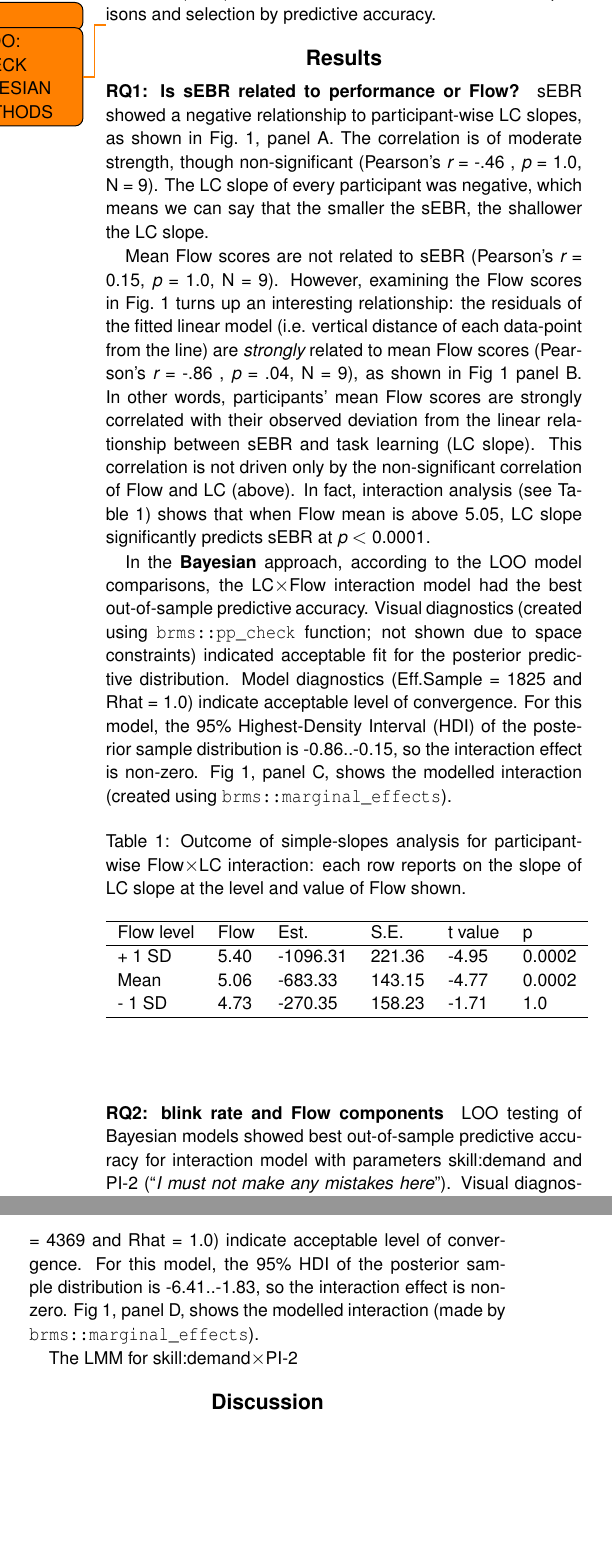
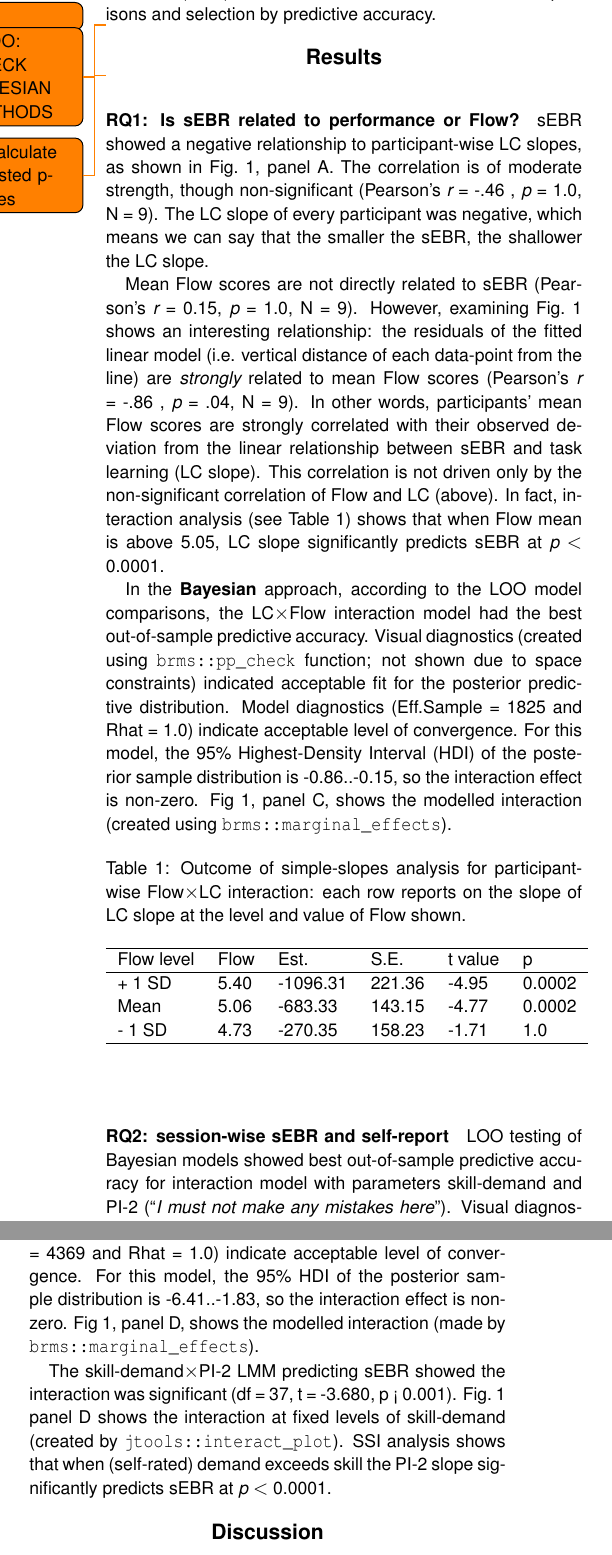
Before and after one commit to hipercog/Flowcar-sEBR, a LaTeX document (main.tex): two parts of the columns of page 3 of 5, joined at a grey line, cut so that both start at the same text, the shorter picture padded with empty space. Compiled offline with pdfLaTeX.

Commit message:
Updates from Overleaf

```diff
--- a/main.tex
+++ b/main.tex
@@ -187,15 +179,28 @@ All models were fit with Stan probabilistic programming language, utilising No-U
 %%%%%%%%%%%%%%%%%%%%%%%%%%%%%%%%%%%%%%%%%%%%%%%%%%%%%%%%%%%%%%%%%%%%%%%%%%%%%%%%
 %%%%%%%%%%%%%%%%%%%%%%%%%%    RESULTS    %%%%%%%%%%%%%%%%%%%%%%%%%%%%%%%%%%%%%%%
 \section{Results}
+% Multiplicity correction
+% nhst#         tests   pvals    padj
+% 1           sEBRxLC 0.21480 1.00000
+% 2         sEBRxFlow 0.70000 1.00000
+% 3    FlowXresiduals 0.00300 0.04500
+% 4  sEBRxLCxFlow+1SD 0.00001 0.00018
+% 5 sEBRxLCxFlow_mean 0.00001 0.00018
+% 6  sEBRxLCxFlow-1SD 0.15000 1.00000
+% 7  sEBRxLCxFlow LMM 0.00074
+% 8 sEBRxPI2xSkDm+1SD 0.00001
+% 9  sEBRxPI2xSkDm_mn 0.33000
+% 10 sEBRxPI2xSkD-1SD 0.12000
+
+\todo{Recalculate adjusted p-values}
 
 \paragraph{RQ1: Is sEBR related to performance or Flow?}
 
-sEBR showed a negative relationship to participant-wise LC slopes, as shown in Fig.~\ref{fig:EBRvLC}, panel A. The correlation is of moderate strength, though non-significant (Pearson's {\it r} = -.46 , {\it p} = 1.0, N = 9). %NHST13
+sEBR showed a negative relationship to participant-wise LC slopes, as shown in Fig.~\ref{fig:EBRvLC}, panel A. The correlation is of moderate strength, though non-significant (Pearson's {\it r} = -.46 , {\it p} = 1.0, N = 9). %NHST1
 The LC slope of every participant was negative, which means we can say that the smaller the sEBR, the shallower the LC slope.% Or, because slope and intercept are highly correlated, it is almost equivalent to say that smaller sEBR correlates with better initial performance.
 
-Mean Flow scores are not related to sEBR (Pearson's {\it r} = 0.15, {\it p} = 1.0, N = 9). %NHST14
-However, examining the Flow scores in Fig.~\ref{fig:EBRvLC} turns up an interesting relationship: the residuals of the fitted linear model (i.e. vertical distance of each data-point from the line) are {\it strongly} related to mean Flow scores (Pearson's {\it r} = -.86 , {\it p} = .04, N = 9), as shown in Fig~\ref{fig:EBRvLC} panel B. %NHST15
-In other words, participants' mean Flow scores are strongly correlated with their observed deviation from the linear relationship between sEBR and task learning (LC slope). This correlation is not driven only by the non-significant correlation of Flow and LC (above). In fact, interaction analysis (see Table~\ref{tab:simpslopes}) shows that when Flow mean is above 5.05, LC slope significantly predicts sEBR at {\it p} $<$ 0.0001.
+
+Mean Flow scores are not directly related to sEBR (Pearson's {\it r} = 0.15, {\it p} = 1.0, N = 9). %NHST2
 %%%% FLOW X SEBR COR TEST
 % data:  FM and sEBR
 % t = 0.41014, df = 7, p-value = 0.694
@@ -205,7 +210,7 @@ In other words, participants' mean Flow scores are strongly correlated with thei
 % sample estimates:
 %      cor
 % 0.153187
-
+However, examining Fig.~\ref{fig:EBRvLC} shows an interesting relationship: the residuals of the fitted linear model (i.e. vertical distance of each data-point from the line) are {\it strongly} related to mean Flow scores (Pearson's {\it r} = -.86 , {\it p} = .04, N = 9). %NHST3
 %%%% FLOW X RESIDUAL COR TEST
 % data:  FM and abs(LC - LM$fitted.values)
 % t = -4.4556, df = 7, p-value = 0.002952
@@ -214,8 +219,20 @@ In other words, participants' mean Flow scores are strongly correlated with thei
 %  -0.9700331 -0.4562393
 % sample estimates:
 %       cor
+In other words, participants' mean Flow scores are strongly correlated with their observed deviation from the linear relationship between sEBR and task learning (LC slope). This correlation is not driven only by the non-significant correlation of Flow and LC (above). In fact, interaction analysis (see Table~\ref{tab:simpslopes}) shows that when Flow mean is above 5.05, LC slope significantly predicts sEBR at {\it p} $<$ 0.0001. %NHST4+5
+% SIMPLE SLOPES ANALYSIS
+% Slope of LC when FM = 5.40 (+ 1 SD):
+%      Est.   S.E. t val.    p
+%  -1096.31 221.36  -4.95 0.00
+% Slope of LC when FM = 5.06 (Mean):
+%     Est.   S.E. t val.    p
+%  -683.33 143.15  -4.77 0.00
+% Slope of LC when FM = 4.73 (- 1 SD):
+%     Est.   S.E. t val.    p
+%  -270.35 158.23  -1.71 0.15
 
 In the \textbf{Bayesian} approach, according to the LOO model comparisons, the LC$\times$Flow interaction model had the best out-of-sample predictive accuracy. Visual diagnostics (created using \verb|brms::pp_check| function; not shown due to space constraints) indicated acceptable fit for the posterior predictive distribution. Model diagnostics (Eff.Sample = 1825 and Rhat = 1.0) indicate acceptable level of convergence. For this model, the 95\% Highest-Density Interval (HDI) of the posterior sample distribution is -0.86..-0.15, so the interaction effect is non-zero. Fig~\ref{fig:EBRvLC}, panel C, shows the modelled interaction (created using \verb|brms::marginal_effects|).
+
 
 \begin{figure*}[!t]
 	\centering
@@ -240,24 +257,13 @@ Mean   & 5.06 &  -683.33 & 143.15 & -4.77 & 0.0002 \\
 \end{tabular}
 \end{table}
 
-% SIMPLE SLOPES ANALYSIS
-% Slope of LC when FM = 5.40 (+ 1 SD):
-%      Est.   S.E. t val.    p
-%  -1096.31 221.36  -4.95 0.00
-% Slope of LC when FM = 5.06 (Mean):
-%     Est.   S.E. t val.    p
-%  -683.33 143.15  -4.77 0.00
-% Slope of LC when FM = 4.73 (- 1 SD):
-%     Est.   S.E. t val.    p
-%  -270.35 158.23  -1.71 0.15
-%
-%  JOHNSON-NEYMAN INTERVAL
-
-\paragraph{RQ2: blink rate and Flow components}
-LOO testing of Bayesian models showed best out-of-sample predictive accuracy for interaction model with parameters skill:demand and PI-2 (``\textit{I must not make any mistakes here}'').
+\paragraph{RQ2: session-wise sEBR and self-report}
+LOO testing of Bayesian models showed best out-of-sample predictive accuracy for interaction model with parameters skill-demand and PI-2 (``\textit{I must not make any mistakes here}'').
 Visual diagnostics (created as above) indicated acceptable fit for the posterior predictive distribution. Model diagnostics (Eff.Sample = 4369 and Rhat = 1.0) indicate acceptable level of convergence. For this model, the 95\% HDI of the posterior sample distribution is -6.41..-1.83, so the interaction effect is non-zero. Fig~\ref{fig:EBRvLC}, panel D, shows the modelled interaction (made by \verb|brms::marginal_effects|).
 
-The LMM for skill:demand$\times$PI-2
+The skill-demand$\times$PI-2 LMM predicting sEBR showed the interaction was significant (df = 37, t = -3.680, p < 0.001). %NHST7
+Fig.~\ref{fig:EBRvLC} panel D shows the interaction at fixed levels of skill-demand (created by \verb|jtools::interact_plot|). SSI analysis shows that when (self-rated) demand exceeds skill the PI-2 slope significantly predicts sEBR at {\it p} $<$ 0.0001. %NHST10
+
 
 %%%%%%%%%%%%%%%%%%%%%%%%%%%%%%%%%%%%%%%%%%%%%%%%%%%%%%%%%%%%%%%%%%%%%%%%%%%%%%%%
 %%%%%%%%%%%%%%%%%%%%%%%%%%%%%%%%%%%%%%%%%%%%%%%%%%%%%%%%%%%%%%%%%%%%%%%%%%%%%%%%
```
Also changed, not shown: main.tex (12 more changed lines).
